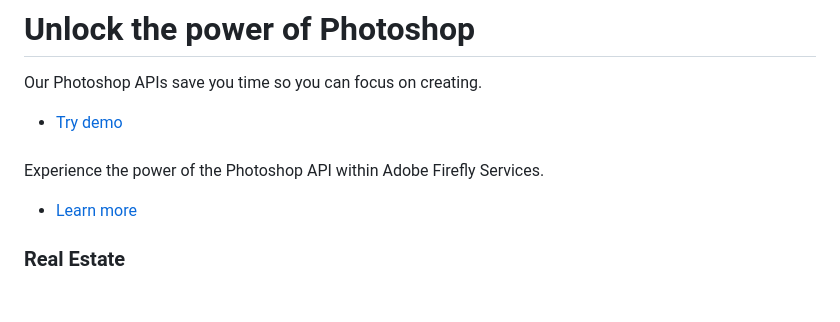
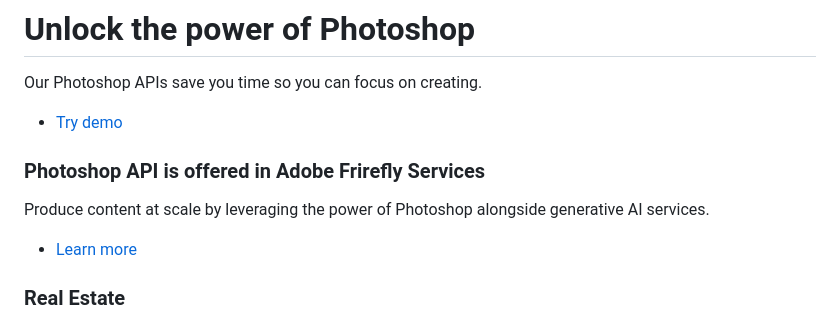
Before and after one commit to AdobeDocs/photoshop-api, a Markdown page: src/pages/index.md, the part around the change. Drawn GitHub-style; blank space fills up the shorter version.

Commit message:
added ffs experience blade and removed zendesk ticket link

```diff
--- a/src/pages/index.md
+++ b/src/pages/index.md
@@ -25,9 +25,9 @@ Our Photoshop APIs save you time so you can focus on creating.
 [//]: # (-----------------------------------SDK Section--------------------------------------------------------)
 <TextBlock slots="heading, text1, buttons" theme="light" isCentered className="index-sdk"/>
 
-###
+### Photoshop API is offered in Adobe Frirefly Services
 
-Experience the power of the Photoshop API within Adobe Firefly Services.
+Produce content at scale by leveraging the power of Photoshop alongside generative AI services.
 
 * [Learn more](https://developer.adobe.com/firefly-services/)
 
```
